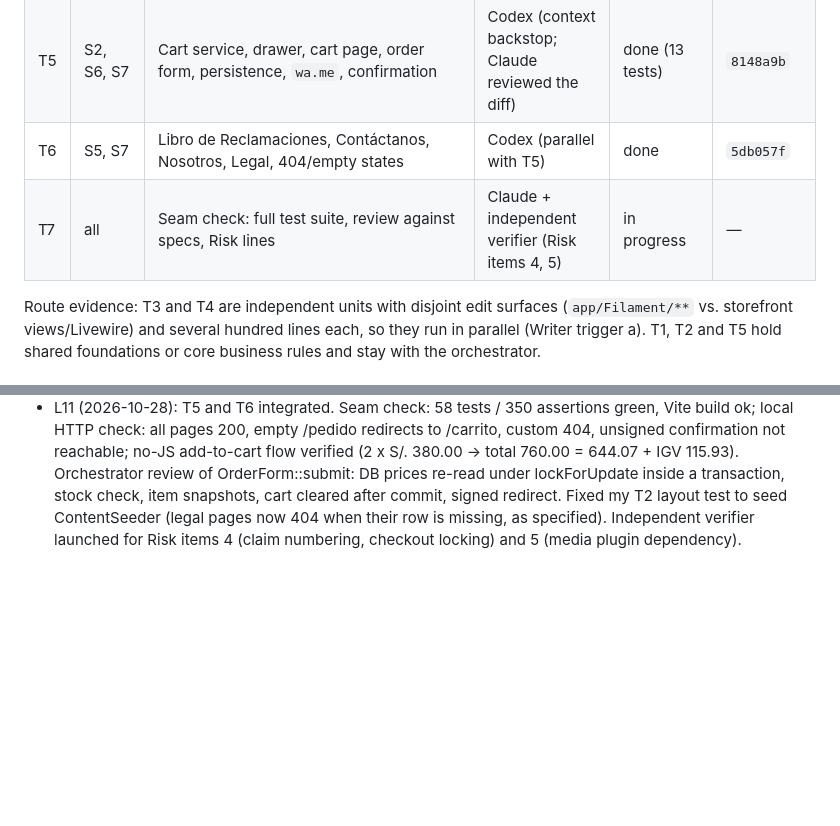
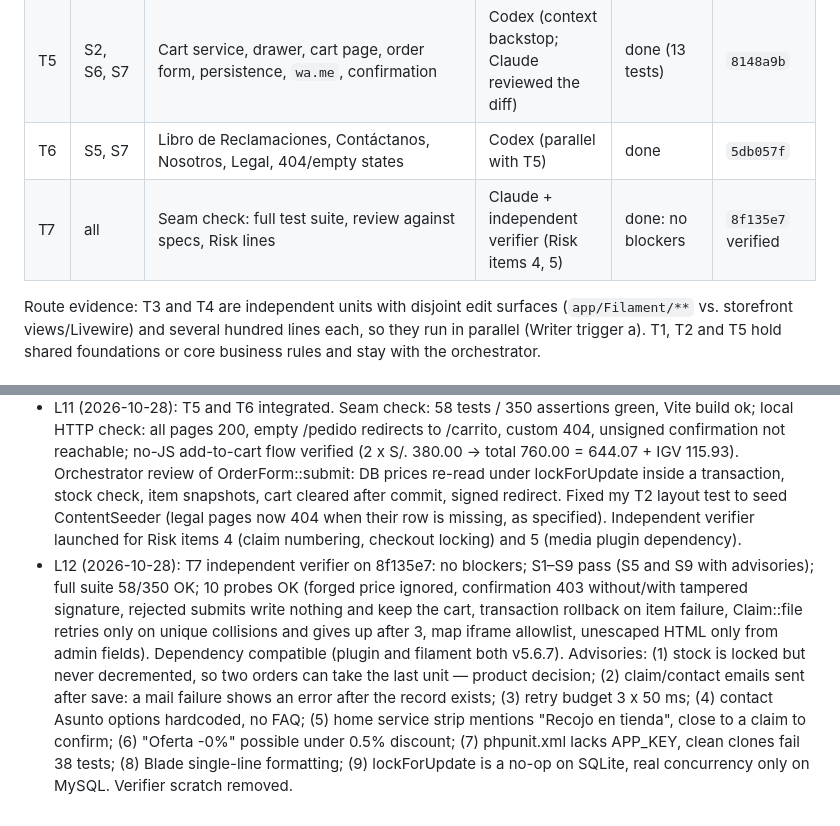
Before and after one commit to Severinodeveloper1/mastersoft, a Markdown page: odd/tasks/storefront-rebuild.md, 2 parts joined by grey strips. Rendered like a GitHub page; blank space fills up the shorter version.

Commit message:
docs(odd): record independent verification results

```diff
--- a/odd/tasks/storefront-rebuild.md
+++ b/odd/tasks/storefront-rebuild.md
@@ -27,7 +27,7 @@ Orchestrator: Claude (Opus). Implementation workers: Codex (via `codex:codex-res
 | T4 | S3, S5 | Catalog screens: Home, Tienda (Livewire filters, sort, pagination), Detalle | Codex (parallel with T3) | done (37 tests total) | `2fab91a` |
 | T5 | S2, S6, S7 | Cart service, drawer, cart page, order form, persistence, `wa.me`, confirmation | Codex (context backstop; Claude reviewed the diff) | done (13 tests) | `8148a9b` |
 | T6 | S5, S7 | Libro de Reclamaciones, Contáctanos, Nosotros, Legal, 404/empty states | Codex (parallel with T5) | done | `5db057f` |
-| T7 | all | Seam check: full test suite, review against specs, Risk lines | Claude + independent verifier (Risk items 4, 5) | in progress | — |
+| T7 | all | Seam check: full test suite, review against specs, Risk lines | Claude + independent verifier (Risk items 4, 5) | done: no blockers | `8f135e7` verified |
 
 Route evidence: T3 and T4 are independent units with disjoint edit surfaces (`app/Filament/**` vs. storefront views/Livewire) and several hundred lines each, so they run in parallel (Writer trigger a). T1, T2 and T5 hold shared foundations or core business rules and stay with the orchestrator.
 
@@ -44,3 +44,4 @@ Route evidence: T3 and T4 are independent units with disjoint edit surfaces (`ap
 - L9 (2026-10-28): T3 and T4 integrated (37 tests green, Vite build ok, pages checked in a browser against a scratch SQLite with DemoCatalogSeeder). Orchestrator fixes: product gallery reserved a thumbnail column with a single image; brand-styled Livewire pagination (`components.store.pagination`); best sellers as 3-column grid on desktop. Super admin passes all policies (Shield `define_via_gate` + `intercept_gate: before`); other roles need permissions assigned in Shield. A stale `public/hot` (Vite dev pointer from 2026-08-10) was moved to the scratchpad. Local preview: run PHP built-in server from `public/` with the scratch ini (`artisan serve` drops the ini). Follow-up: Codex Blade views are written as long single lines; reformat for readability in T7.
 - L10 (2026-10-28): T5 moved to Codex by the long-session backstop (orchestrator context is large); T5 and T6 run in parallel with disjoint surfaces.
 - L11 (2026-10-28): T5 and T6 integrated. Seam check: 58 tests / 350 assertions green, Vite build ok; local HTTP check: all pages 200, empty /pedido redirects to /carrito, custom 404, unsigned confirmation not reachable; no-JS add-to-cart flow verified (2 x S/. 380.00 → total 760.00 = 644.07 + IGV 115.93). Orchestrator review of OrderForm::submit: DB prices re-read under lockForUpdate inside a transaction, stock check, item snapshots, cart cleared after commit, signed redirect. Fixed my T2 layout test to seed ContentSeeder (legal pages now 404 when their row is missing, as specified). Independent verifier launched for Risk items 4 (claim numbering, checkout locking) and 5 (media plugin dependency).
+- L12 (2026-10-28): T7 independent verifier on 8f135e7: no blockers; S1–S9 pass (S5 and S9 with advisories); full suite 58/350 OK; 10 probes OK (forged price ignored, confirmation 403 without/with tampered signature, rejected submits write nothing and keep the cart, transaction rollback on item failure, Claim::file retries only on unique collisions and gives up after 3, map iframe allowlist, unescaped HTML only from admin fields). Dependency compatible (plugin and filament both v5.6.7). Advisories: (1) stock is locked but never decremented, so two orders can take the last unit — product decision; (2) claim/contact emails sent after save: a mail failure shows an error after the record exists; (3) retry budget 3 x 50 ms; (4) contact Asunto options hardcoded, no FAQ; (5) home service strip mentions "Recojo en tienda", close to a claim to confirm; (6) "Oferta -0%" possible under 0.5% discount; (7) phpunit.xml lacks APP_KEY, clean clones fail 38 tests; (8) Blade single-line formatting; (9) lockForUpdate is a no-op on SQLite, real concurrency only on MySQL. Verifier scratch removed.
```
